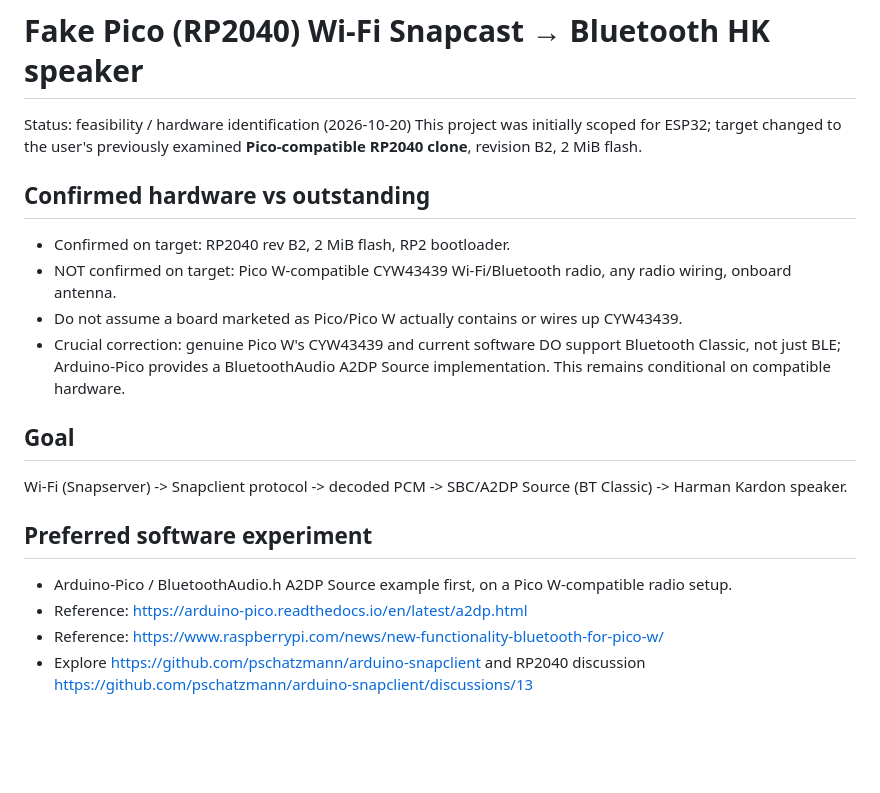
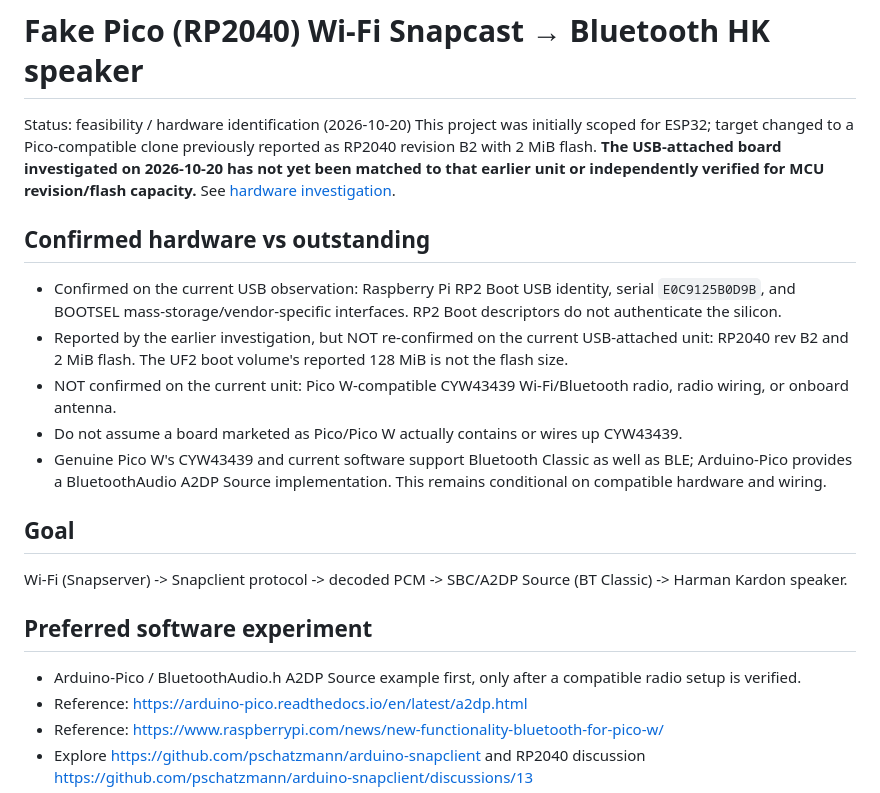
Before and after one commit to Karin-Laboratory/ChatGPT-free-workspace, a Markdown page: _esp32-snapcast-bt/README.md, the part around the change. Rendered like a GitHub page; blank space fills up the shorter version.

Commit message:
docs: qualify unverified Pico hardware claims

```diff
--- a/_esp32-snapcast-bt/README.md
+++ b/_esp32-snapcast-bt/README.md
@@ -1,19 +1,20 @@
 # Fake Pico (RP2040) Wi-Fi Snapcast → Bluetooth HK speaker
 
 Status: feasibility / hardware identification (2026-10-20)
-This project was initially scoped for ESP32; target changed to the user's previously examined **Pico-compatible RP2040 clone**, revision B2, 2 MiB flash.
+This project was initially scoped for ESP32; target changed to a Pico-compatible clone previously reported as RP2040 revision B2 with 2 MiB flash. **The USB-attached board investigated on 2026-10-20 has not yet been matched to that earlier unit or independently verified for MCU revision/flash capacity.** See [hardware investigation](docs/hardware-investigation.md).
 
 ## Confirmed hardware vs outstanding
-- Confirmed on target: RP2040 rev B2, 2 MiB flash, RP2 bootloader.
-- NOT confirmed on target: Pico W-compatible CYW43439 Wi-Fi/Bluetooth radio, any radio wiring, onboard antenna.
+- Confirmed on the current USB observation: Raspberry Pi RP2 Boot USB identity, serial `E0C9125B0D9B`, and BOOTSEL mass-storage/vendor-specific interfaces. RP2 Boot descriptors do not authenticate the silicon.
+- Reported by the earlier investigation, but NOT re-confirmed on the current USB-attached unit: RP2040 rev B2 and 2 MiB flash. The UF2 boot volume's reported 128 MiB is not the flash size.
+- NOT confirmed on the current unit: Pico W-compatible CYW43439 Wi-Fi/Bluetooth radio, radio wiring, or onboard antenna.
 - Do not assume a board marketed as Pico/Pico W actually contains or wires up CYW43439.
-- Crucial correction: genuine Pico W's CYW43439 and current software DO support Bluetooth Classic, not just BLE; Arduino-Pico provides a BluetoothAudio A2DP Source implementation. This remains conditional on compatible hardware.
+- Genuine Pico W's CYW43439 and current software support Bluetooth Classic as well as BLE; Arduino-Pico provides a BluetoothAudio A2DP Source implementation. This remains conditional on compatible hardware and wiring.
 
 ## Goal
 Wi-Fi (Snapserver) -> Snapclient protocol -> decoded PCM -> SBC/A2DP Source (BT Classic) -> Harman Kardon speaker.
 
 ## Preferred software experiment
-- Arduino-Pico / BluetoothAudio.h A2DP Source example first, on a Pico W-compatible radio setup.
+- Arduino-Pico / BluetoothAudio.h A2DP Source example first, only after a compatible radio setup is verified.
 - Reference: https://arduino-pico.readthedocs.io/en/latest/a2dp.html
 - Reference: https://www.raspberrypi.com/news/new-functionality-bluetooth-for-pico-w/
 - Explore https://github.com/pschatzmann/arduino-snapclient and RP2040 discussion https://github.com/pschatzmann/arduino-snapclient/discussions/13
```
